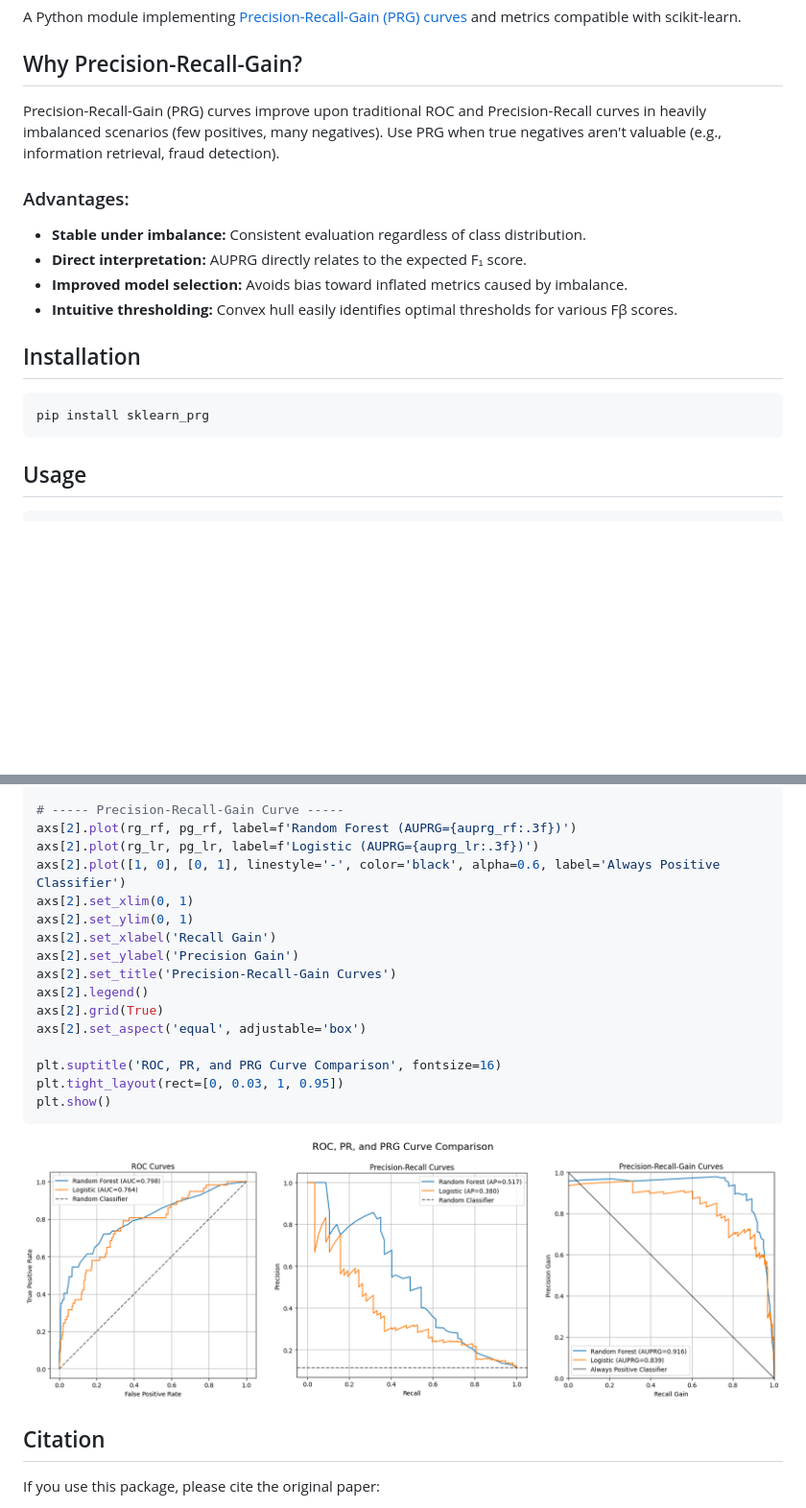
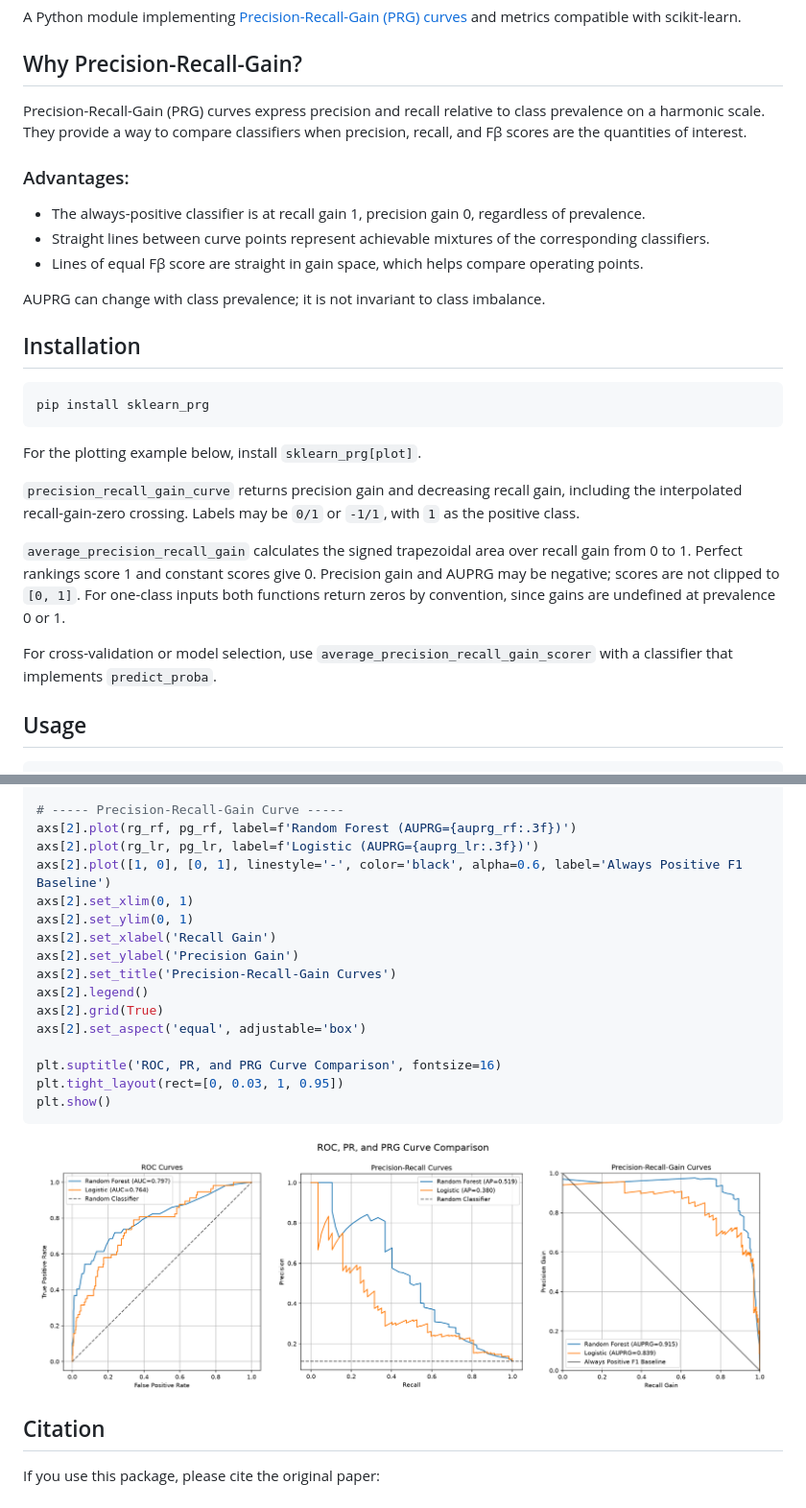
Before and after one commit to aburkard/sklearn-prg, a Markdown page: README.md, 2 parts joined by grey strips. Shown at 96% size. GitHub-like rendering; pictures changed too: images/prg_curves.png; blank space fills up the shorter version.

Commit message:
Fix PR gain curves

````diff
--- a/README.md
+++ b/README.md
@@ -4,20 +4,29 @@ A Python module implementing [Precision-Recall-Gain (PRG) curves](https://papers
 
 ## Why Precision-Recall-Gain?
 
-Precision-Recall-Gain (PRG) curves improve upon traditional ROC and Precision-Recall curves in heavily imbalanced scenarios (few positives, many negatives). Use PRG when true negatives aren't valuable (e.g., information retrieval, fraud detection).
+Precision-Recall-Gain (PRG) curves express precision and recall relative to class prevalence on a harmonic scale. They provide a way to compare classifiers when precision, recall, and Fβ scores are the quantities of interest.
 
 ### Advantages:
 
-- **Stable under imbalance:** Consistent evaluation regardless of class distribution.
-- **Direct interpretation:** AUPRG directly relates to the expected F₁ score.
-- **Improved model selection:** Avoids bias toward inflated metrics caused by imbalance.
-- **Intuitive thresholding:** Convex hull easily identifies optimal thresholds for various Fβ scores.
+- The always-positive classifier is at recall gain 1, precision gain 0, regardless of prevalence.
+- Straight lines between curve points represent achievable mixtures of the corresponding classifiers.
+- Lines of equal Fβ score are straight in gain space, which helps compare operating points.
+
+AUPRG can change with class prevalence; it is not invariant to class imbalance.
 
 ## Installation
 
 ```bash
 pip install sklearn_prg
 ```
+
+For the plotting example below, install `sklearn_prg[plot]`.
+
+`precision_recall_gain_curve` returns precision gain and decreasing recall gain, including the interpolated recall-gain-zero crossing. Labels may be `0/1` or `-1/1`, with `1` as the positive class.
+
+`average_precision_recall_gain` calculates the signed trapezoidal area over recall gain from 0 to 1. Perfect rankings score 1 and constant scores give 0. Precision gain and AUPRG may be negative; scores are not clipped to `[0, 1]`. For one-class inputs both functions return zeros by convention, since gains are undefined at prevalence 0 or 1.
+
+For cross-validation or model selection, use `average_precision_recall_gain_scorer` with a classifier that implements `predict_proba`.
 
 ## Usage
 
@@ -93,7 +102,7 @@ axs[1].set_aspect('equal', adjustable='box')
 # ----- Precision-Recall-Gain Curve -----
 axs[2].plot(rg_rf, pg_rf, label=f'Random Forest (AUPRG={auprg_rf:.3f})')
 axs[2].plot(rg_lr, pg_lr, label=f'Logistic (AUPRG={auprg_lr:.3f})')
-axs[2].plot([1, 0], [0, 1], linestyle='-', color='black', alpha=0.6, label='Always Positive Classifier')
+axs[2].plot([1, 0], [0, 1], linestyle='-', color='black', alpha=0.6, label='Always Positive F1 Baseline')
 axs[2].set_xlim(0, 1)
 axs[2].set_ylim(0, 1)
 axs[2].set_xlabel('Recall Gain')
````
Also changed, not shown: 5 other files.
